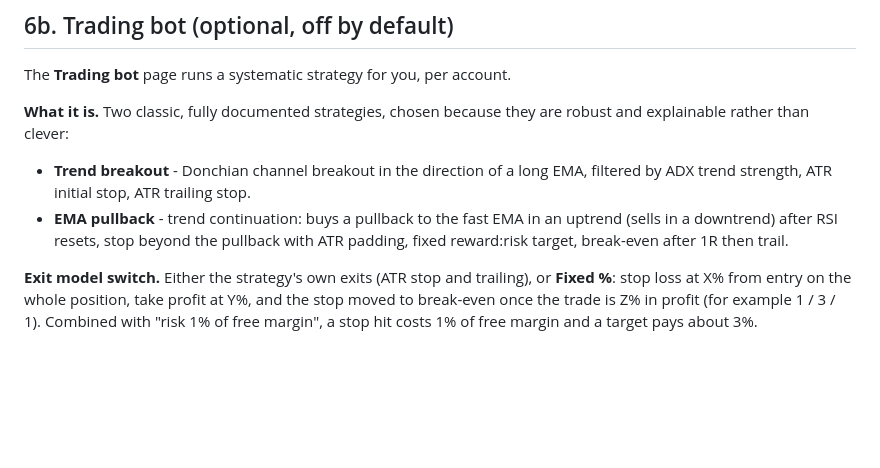
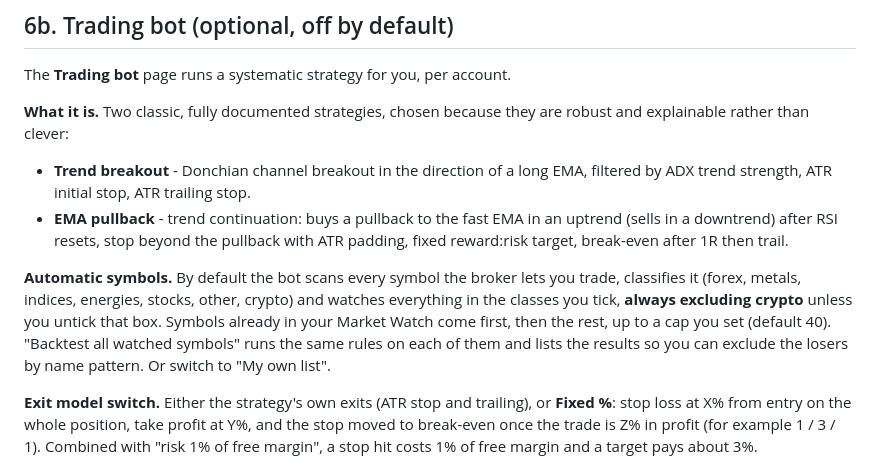
Before and after one commit to armenweb3-wq/claude-, a Markdown page: mt5-control-center/README.md, the part around the change. Rendered like a GitHub page; blank space fills up the shorter version.

```diff
--- a/mt5-control-center/README.md
+++ b/mt5-control-center/README.md
@@ -310,6 +310,14 @@ are robust and explainable rather than clever:
   uptrend (sells in a downtrend) after RSI resets, stop beyond the pullback
   with ATR padding, fixed reward:risk target, break-even after 1R then trail.
 
+**Automatic symbols.** By default the bot scans every symbol the broker lets
+you trade, classifies it (forex, metals, indices, energies, stocks, other,
+crypto) and watches everything in the classes you tick, **always excluding
+crypto** unless you untick that box. Symbols already in your Market Watch
+come first, then the rest, up to a cap you set (default 40). "Backtest all
+watched symbols" runs the same rules on each of them and lists the results so
+you can exclude the losers by name pattern. Or switch to "My own list".
+
 **Exit model switch.** Either the strategy's own exits (ATR stop and
 trailing), or **Fixed %**: stop loss at X% from entry on the whole position,
 take profit at Y%, and the stop moved to break-even once the trade is Z% in
```
Also changed, not shown: mt5-control-center/docs/bot.png, 9 other files.
